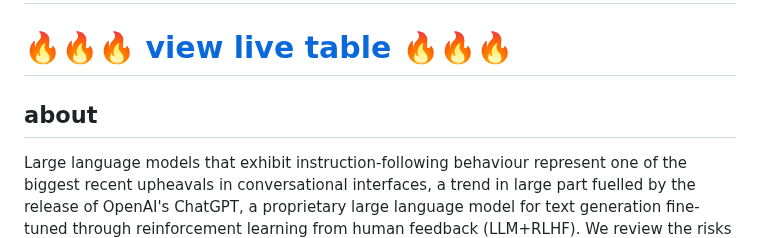
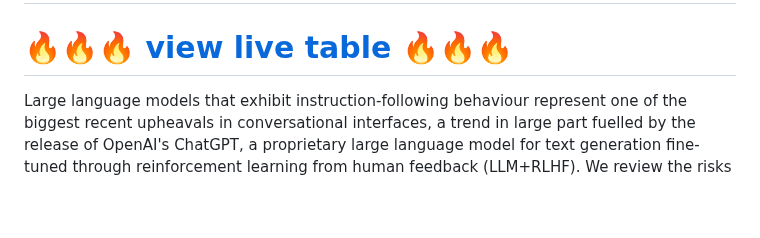
Before and after one commit to opening-up-chatgpt/opening-up-chatgpt.github.io, a Markdown page: readme.md, the part around the change. Drawn GitHub-style; blank space fills up the shorter version.

```diff
--- a/readme.md
+++ b/readme.md
@@ -2,7 +2,6 @@
 
 # 🔥🔥🔥 [view live table](https://liesenf.github.io/awesome-open-chatgpt/) 🔥🔥🔥
 
-## about
 Large language models that exhibit instruction-following behaviour represent one of the biggest recent upheavals in conversational interfaces, a trend in large part fuelled by the release of OpenAI's ChatGPT, a proprietary large language model for text generation fine-tuned through reinforcement learning from human feedback (LLM+RLHF). We review the risks of relying on proprietary software and survey the first crop of open-source projects of comparable architecture and functionality. The main contribution of this paper is to show that openness is differentiated, and to offer scientific documentation of degrees of openness in this fast-moving field. We evaluate projects in terms of openness of code, training data, model weights, reinforcement learning data, licensing, scientific documentation, and access methods. We find that while there is a fast-growing list of projects billing themselves as 'open source', many inherit undocumented data of dubious legality, few share the all-important RLHF components (a key site where human annotation labour is involved), and careful scientific documentation is exceedingly rare. Degrees of openness are relevant to fairness and accountability at all points, from data collection and curation to model architecture, and from training and fine-tuning to release and deployment.
 
 
```
